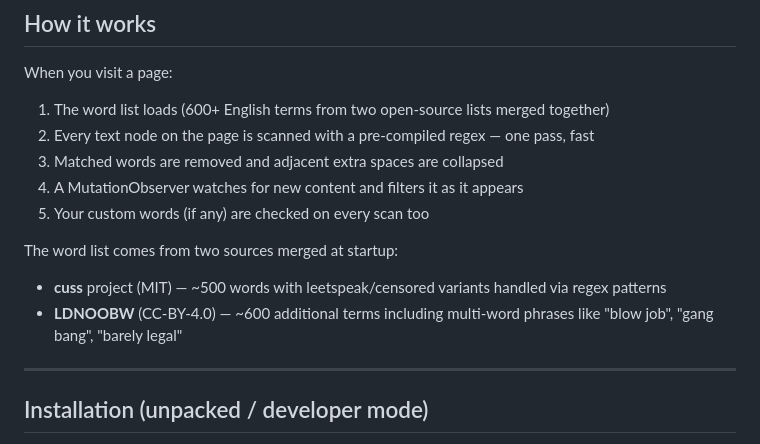
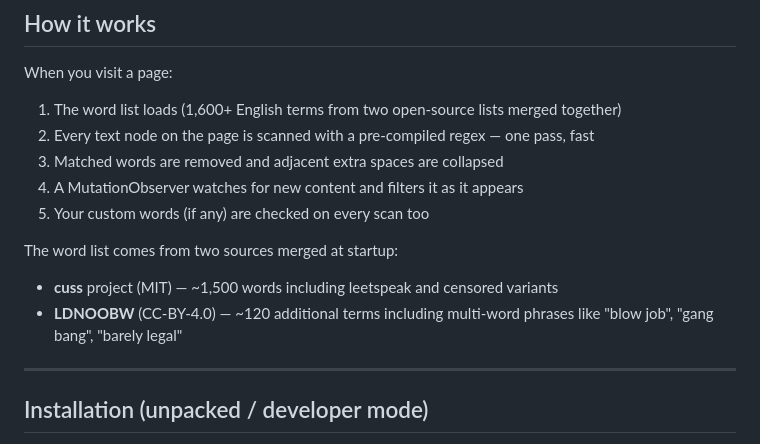
Before and after one commit to jchiwaii/content-filter-extension, a Markdown page: README.md, the part around the change. Drawn GitHub-style.

Commit message:
Fix word count in README (1,600+ not 600+)
Actual counts: ~1,540 from cuss project + ~120 from LDNOOBW = ~1,660 total.
Previous README claimed ~500 cuss + ~600 LDNOOBW which was inaccurate.

Co-Authored-By: Claude Sonnet 4.6 <noreply@anthropic.com>

```diff
--- a/README.md
+++ b/README.md
@@ -23,15 +23,15 @@ All filtering happens locally on your device. No data ever leaves your browser.
 ## How it works
 
 When you visit a page:
-1. The word list loads (600+ English terms from two open-source lists merged together)
+1. The word list loads (1,600+ English terms from two open-source lists merged together)
 2. Every text node on the page is scanned with a pre-compiled regex — one pass, fast
 3. Matched words are removed and adjacent extra spaces are collapsed
 4. A MutationObserver watches for new content and filters it as it appears
 5. Your custom words (if any) are checked on every scan too
 
 The word list comes from two sources merged at startup:
-- **cuss** project (MIT) — ~500 words with leetspeak/censored variants handled via regex patterns
-- **LDNOOBW** (CC-BY-4.0) — ~600 additional terms including multi-word phrases like "blow job", "gang bang", "barely legal"
+- **cuss** project (MIT) — ~1,500 words including leetspeak and censored variants
+- **LDNOOBW** (CC-BY-4.0) — ~120 additional terms including multi-word phrases like "blow job", "gang bang", "barely legal"
 
 ---
 
```
